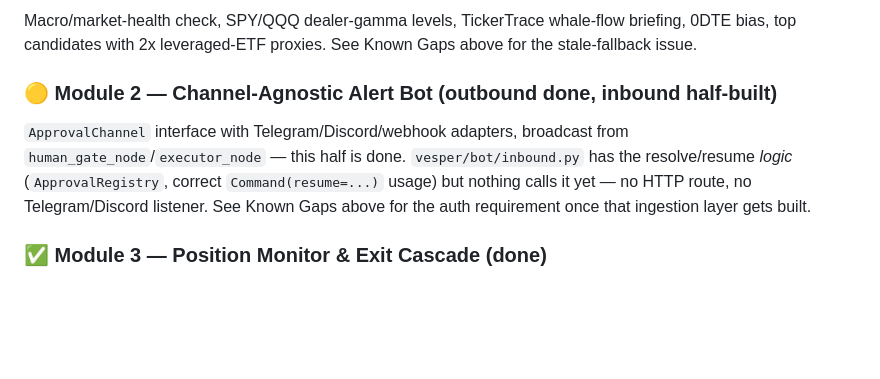
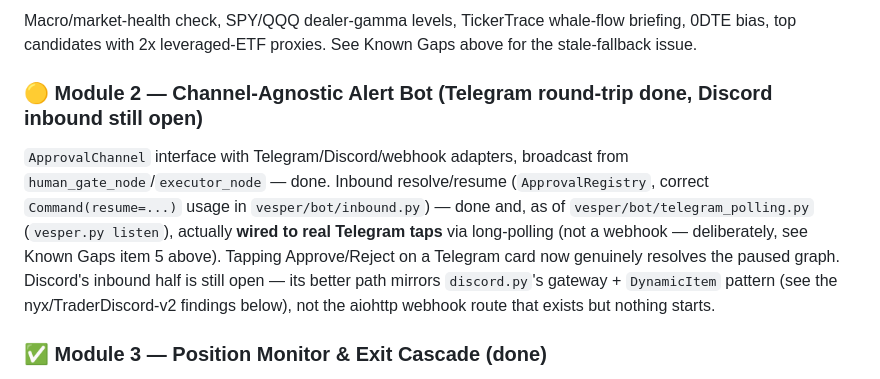
Before and after one commit to mphinance/trading-agent, a Markdown page: ROADMAP.md, the part around the change. GitHub-like rendering; blank space fills up the shorter version.

Commit message:
docs: Module 2 status - Telegram approval round-trip is genuinely live now

```diff
--- a/ROADMAP.md
+++ b/ROADMAP.md
@@ -185,12 +185,17 @@ Macro/market-health check, SPY/QQQ dealer-gamma levels, TickerTrace whale-flow
 briefing, 0DTE bias, top candidates with 2x leveraged-ETF proxies. See Known
 Gaps above for the stale-fallback issue.
 
-### 🟡 Module 2 — Channel-Agnostic Alert Bot (outbound done, inbound half-built)
+### 🟡 Module 2 — Channel-Agnostic Alert Bot (Telegram round-trip done, Discord inbound still open)
 `ApprovalChannel` interface with Telegram/Discord/webhook adapters, broadcast
-from `human_gate_node`/`executor_node` — this half is done. `vesper/bot/inbound.py`
-has the resolve/resume *logic* (`ApprovalRegistry`, correct `Command(resume=...)`
-usage) but nothing calls it yet — no HTTP route, no Telegram/Discord listener.
-See Known Gaps above for the auth requirement once that ingestion layer gets built.
+from `human_gate_node`/`executor_node` — done. Inbound resolve/resume
+(`ApprovalRegistry`, correct `Command(resume=...)` usage in
+`vesper/bot/inbound.py`) — done and, as of `vesper/bot/telegram_polling.py`
+(`vesper.py listen`), actually **wired to real Telegram taps** via
+long-polling (not a webhook — deliberately, see Known Gaps item 5 above).
+Tapping Approve/Reject on a Telegram card now genuinely resolves the paused
+graph. Discord's inbound half is still open — its better path mirrors
+`discord.py`'s gateway + `DynamicItem` pattern (see the nyx/TraderDiscord-v2
+findings below), not the aiohttp webhook route that exists but nothing starts.
 
 ### ✅ Module 3 — Position Monitor & Exit Cascade (done)
 `vesper monitor [--interval 15] [--live] [--once]`: take-profit +50%,
```
